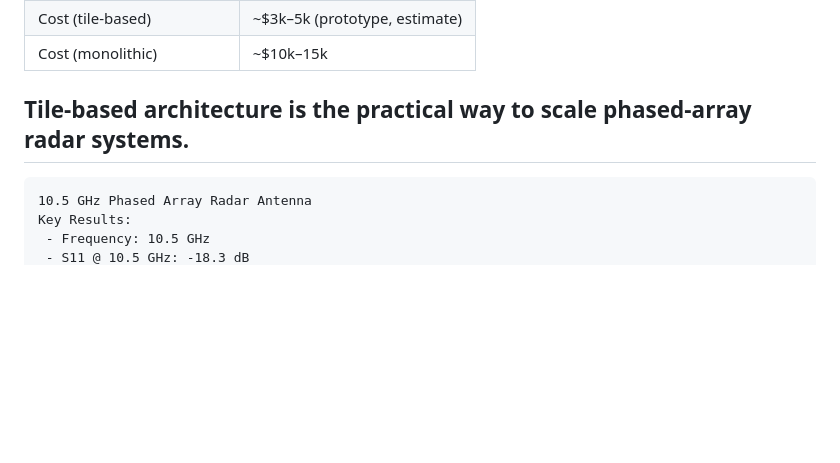
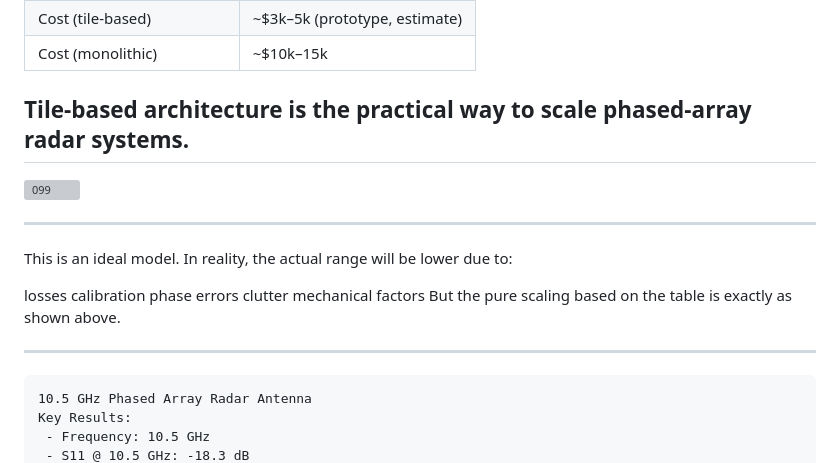
Before and after one commit to oi8509701-ui/radar-system, a Markdown page: README.md, the part around the change. Drawn GitHub-style; blank space fills up the shorter version; grey boxes are pictures that could not be loaded.

```diff
--- a/README.md
+++ b/README.md
@@ -47,6 +47,21 @@ Tiles are mechanically assembled into a single aperture and synchronized by a ce
 
 Tile-based architecture is the practical way to scale phased-array radar systems.
 --------------------------------------------------------------
+
+<img width="732" height="422" alt="099" src="https://github.com/user-attachments/assets/6e48a4cf-4d29-4e43-b7c7-5b403c72d409" />
+
+--------------------------------------------------------------
+
+This is an ideal model. In reality, the actual range will be lower due to:
+
+losses
+calibration
+phase errors
+clutter
+mechanical factors
+But the pure scaling based on the table is exactly as shown above.
+
+---------------------------------------------------------------
 
     10.5 GHz Phased Array Radar Antenna
     Key Results:
```
